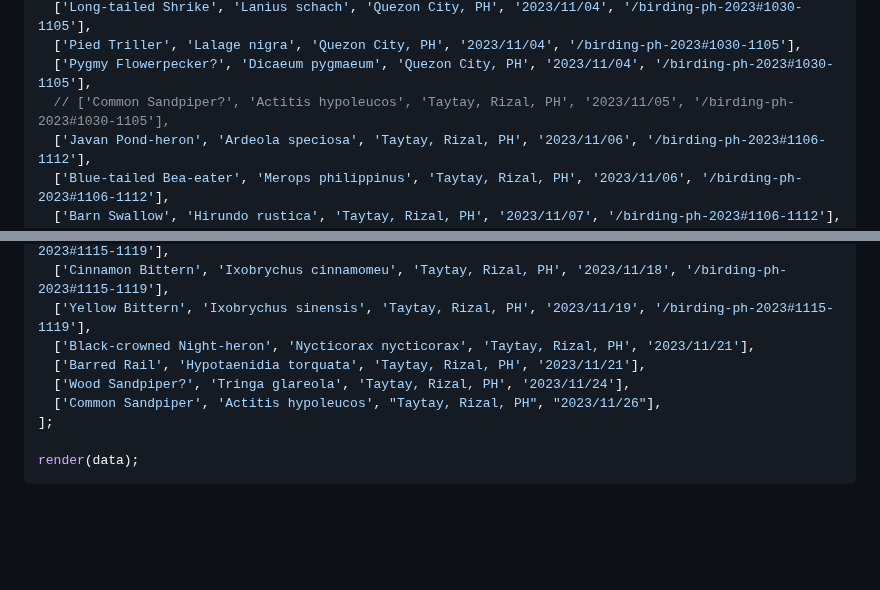
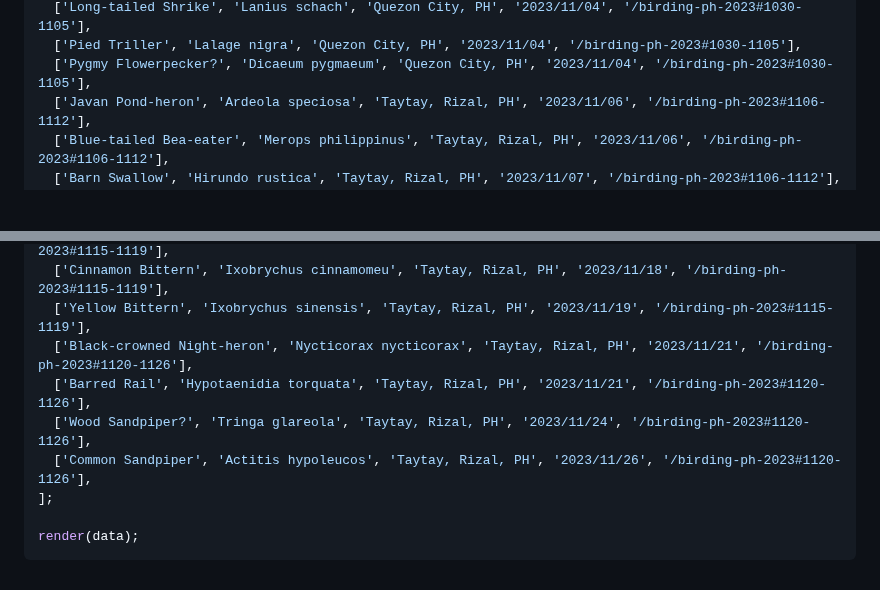
Before and after one commit to jcerdenia/j.cerdenia.com, a Markdown page: content/birding-life-list.md, 2 parts joined by grey strips. Rendered like a GitHub page; blank space fills up the shorter version.

Commit message:
feat(birding-life-list): update

```diff
--- a/content/birding-life-list.md
+++ b/content/birding-life-list.md
@@ -147,7 +147,6 @@ const data = [
   ['Long-tailed Shrike', 'Lanius schach', 'Quezon City, PH', '2023/11/04', '/birding-ph-2023#1030-1105'],
   ['Pied Triller', 'Lalage nigra', 'Quezon City, PH', '2023/11/04', '/birding-ph-2023#1030-1105'],
   ['Pygmy Flowerpecker?', 'Dicaeum pygmaeum', 'Quezon City, PH', '2023/11/04', '/birding-ph-2023#1030-1105'],
-  // ['Common Sandpiper?', 'Actitis hypoleucos', 'Taytay, Rizal, PH', '2023/11/05', '/birding-ph-2023#1030-1105'],
   ['Javan Pond-heron', 'Ardeola speciosa', 'Taytay, Rizal, PH', '2023/11/06', '/birding-ph-2023#1106-1112'],
   ['Blue-tailed Bea-eater', 'Merops philippinus', 'Taytay, Rizal, PH', '2023/11/06', '/birding-ph-2023#1106-1112'],
   ['Barn Swallow', 'Hirundo rustica', 'Taytay, Rizal, PH', '2023/11/07', '/birding-ph-2023#1106-1112'],
@@ -161,10 +160,10 @@ const data = [
   ['Collared Kingfisher', 'Todiramphus chloris', 'Taytay, Rizal, PH', '2023/11/18', '/birding-ph-2023#1115-1119'],
   ['Cinnamon Bittern', 'Ixobrychus cinnamomeu', 'Taytay, Rizal, PH', '2023/11/18', '/birding-ph-2023#1115-1119'],
   ['Yellow Bittern', 'Ixobrychus sinensis', 'Taytay, Rizal, PH', '2023/11/19', '/birding-ph-2023#1115-1119'],
-  ['Black-crowned Night-heron', 'Nycticorax nycticorax', 'Taytay, Rizal, PH', '2023/11/21'],
-  ['Barred Rail', 'Hypotaenidia torquata', 'Taytay, Rizal, PH', '2023/11/21'],
-  ['Wood Sandpiper?', 'Tringa glareola', 'Taytay, Rizal, PH', '2023/11/24'],
-  ['Common Sandpiper', 'Actitis hypoleucos', "Taytay, Rizal, PH", "2023/11/26"],
+  ['Black-crowned Night-heron', 'Nycticorax nycticorax', 'Taytay, Rizal, PH', '2023/11/21', '/birding-ph-2023#1120-1126'],
+  ['Barred Rail', 'Hypotaenidia torquata', 'Taytay, Rizal, PH', '2023/11/21', '/birding-ph-2023#1120-1126'],
+  ['Wood Sandpiper?', 'Tringa glareola', 'Taytay, Rizal, PH', '2023/11/24', '/birding-ph-2023#1120-1126'],
+  ['Common Sandpiper', 'Actitis hypoleucos', 'Taytay, Rizal, PH', '2023/11/26', '/birding-ph-2023#1120-1126'],
 ];
 
 render(data);
```
